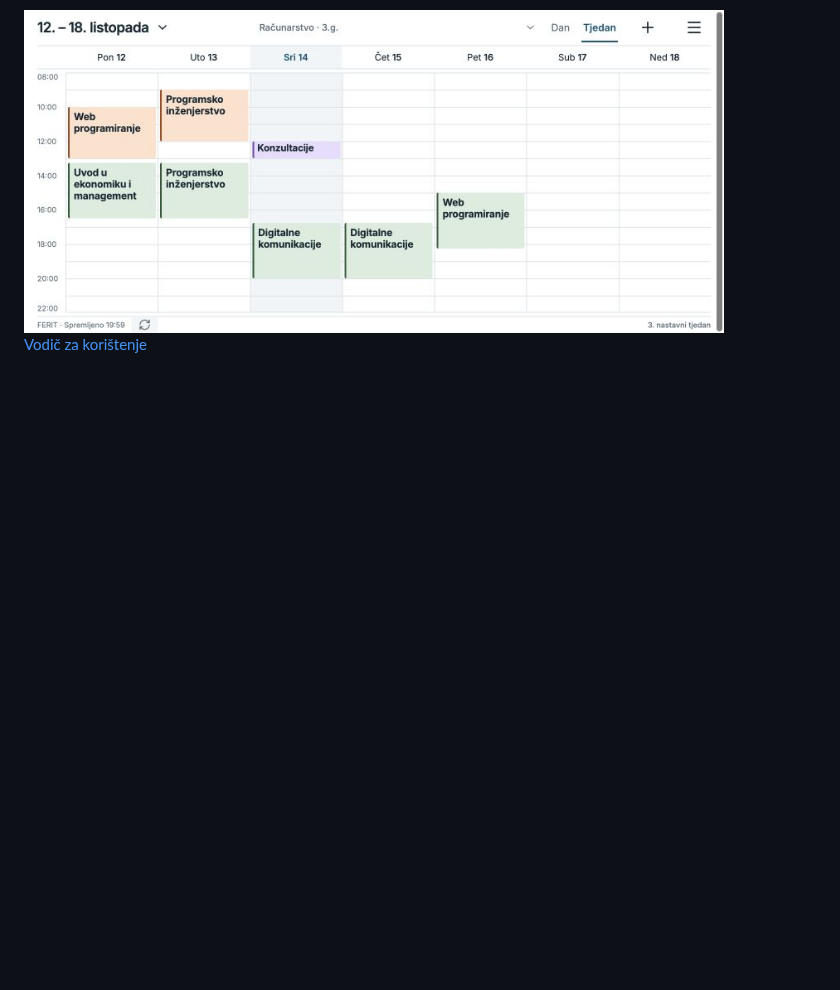
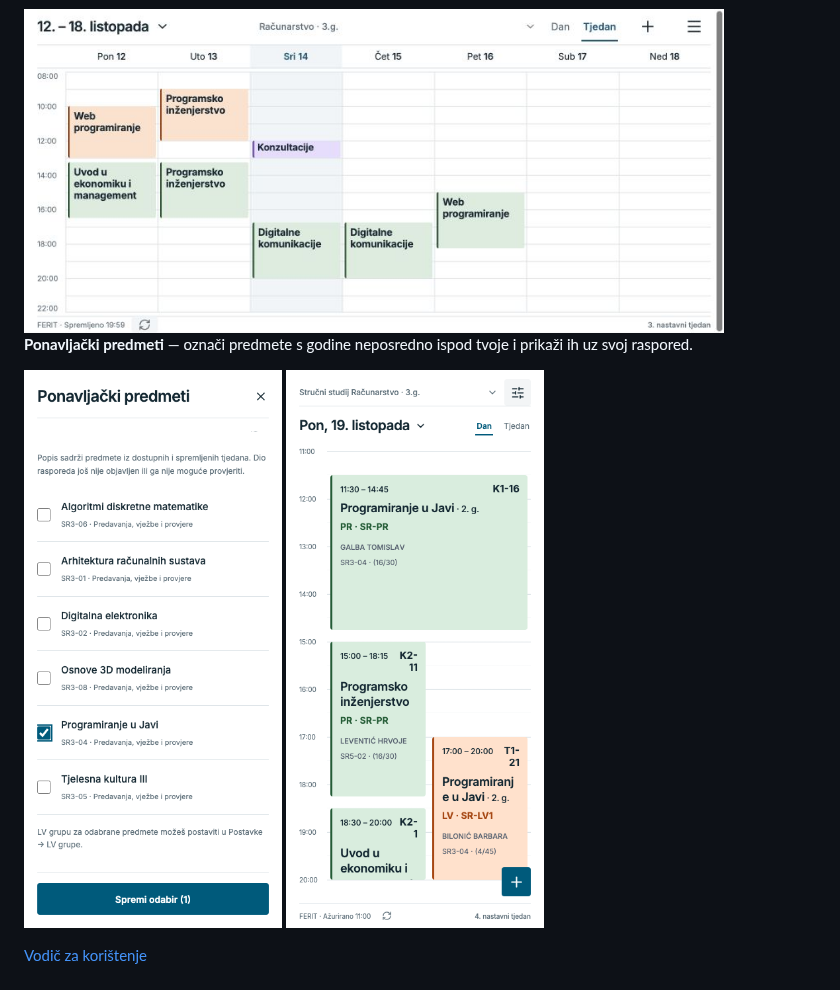
Before and after one commit to KTihana/FERIT-raspored, a Markdown page: README.md, the part around one of its changes. Drawn GitHub-style; pictures changed too: docs/22-repeating-subjects.png (added), docs/23-repeating-in-schedule.png (added); blank space fills up the shorter version.

Commit message:
Document repeating subjects and point downloads to 1.0.15

```diff
--- a/README.md
+++ b/README.md
@@ -45,4 +45,8 @@
 
 <img src="docs/17-offline-week.jpg" width="700" height="323" alt="Spremljeni tjedni raspored dostupan bez interneta, s oznakom nastavnog tjedna">
 
+**Ponavljački predmeti** — označi predmete s godine neposredno ispod tvoje i prikaži ih uz svoj raspored.
+
+<img src="docs/22-repeating-subjects.png" width="280" height="606" alt="Odabir ponavljačkih predmeta iz prethodne godine"> <img src="docs/23-repeating-in-schedule.png" width="280" height="606" alt="Programiranje u Javi prikazano uz treću godinu">
+
 [Vodič za korištenje](docs/guide.md)
```
Also changed, not shown: other parts of README.md (+1 -1 lines), docs/guide.md (+12 -2 lines).
